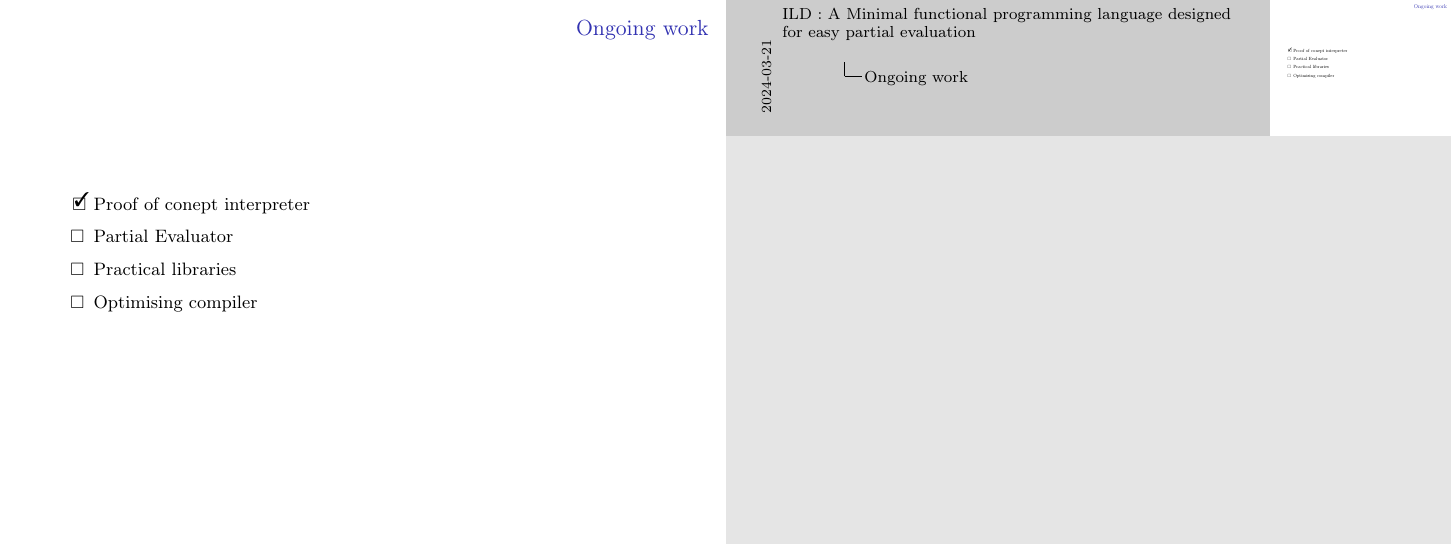
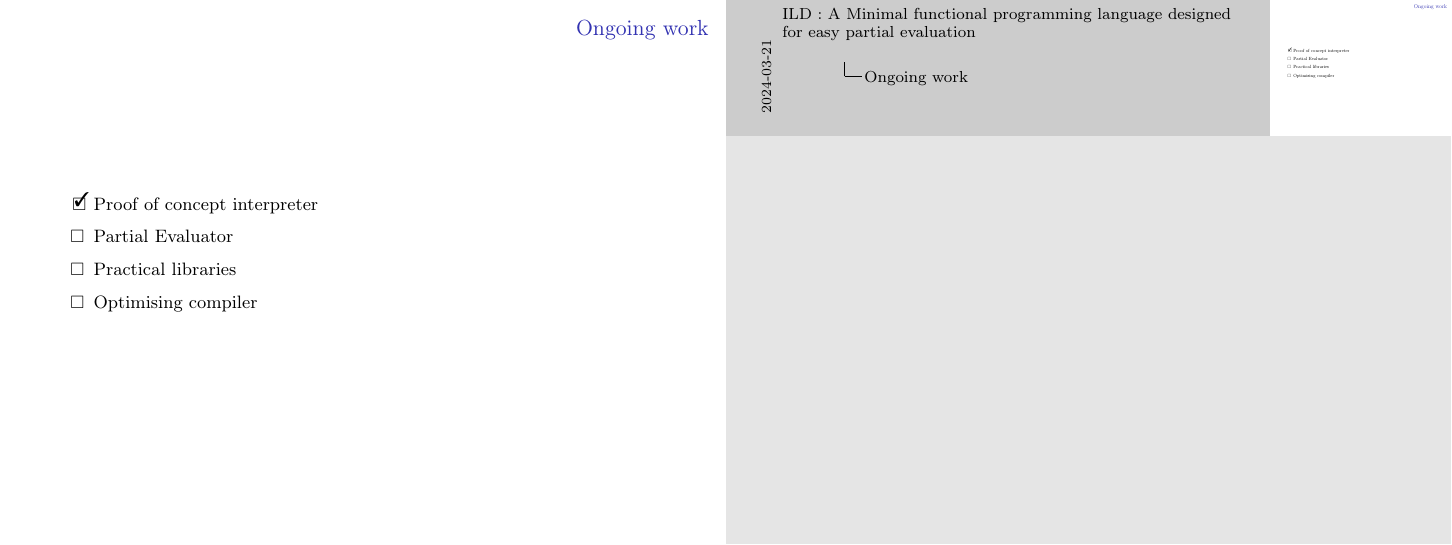
Before and after one commit to dexterlb/impaler, LaTeX slides (tex/fmi_spring_session/slides_with_notes.tex, which reads tex/fmi_spring_session/all_topics.tex): page 8 of 8. Compiled offline with pdfLaTeX.

Commit message:
fix typo

```diff
--- a/tex/fmi_spring_session/all_topics.tex
+++ b/tex/fmi_spring_session/all_topics.tex
@@ -104,7 +104,7 @@
 
 \begin{frame}[fragile]{Ongoing work}
 \begin{todolist}
-  \item[\done] Proof of conept interpreter
+  \item[\done] Proof of concept interpreter
   \item Partial Evaluator
   \item Practical libraries
   \item Optimising compiler
```
